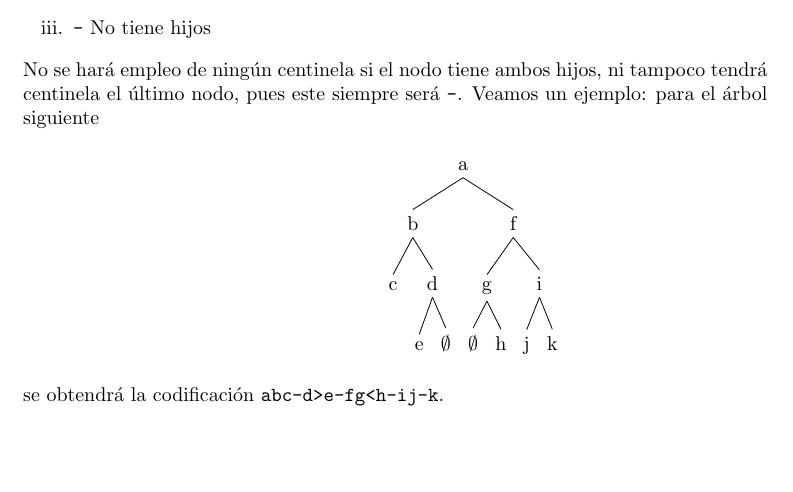
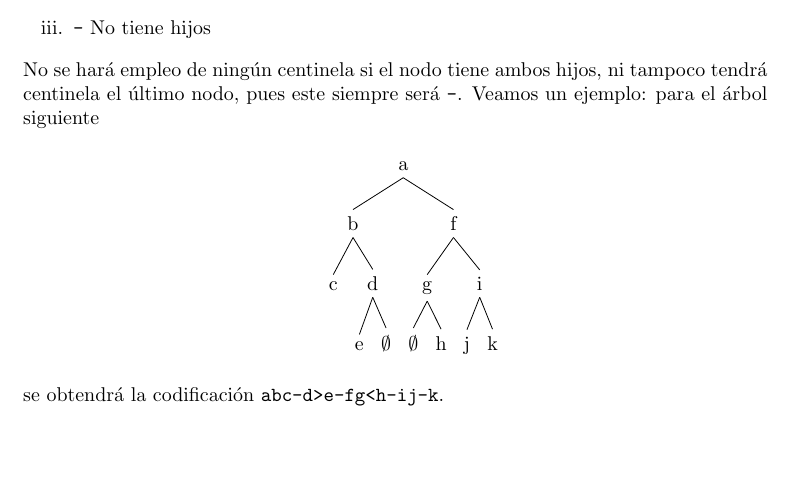
Before and after one commit to ncordon/RetoIV, a LaTeX document (retoIV.tex): part of page 2 of 5, cut so that both start at the same text. Compiled offline with pdfLaTeX.

Commit message:
Cambio centrado primer árbol

```diff
--- a/retoIV.tex
+++ b/retoIV.tex
@@ -76,7 +76,7 @@
  siempre será \texttt{-}. Veamos un ejemplo: para el árbol siguiente
 
  \begin{center}
- \begin{minipage}{20pt}
+ \begin{minipage}{80pt}
  \begin{tikzpicture}
  \node{\Tree
   [.{a}
```
Also changed, not shown: retoIV.pdf.
